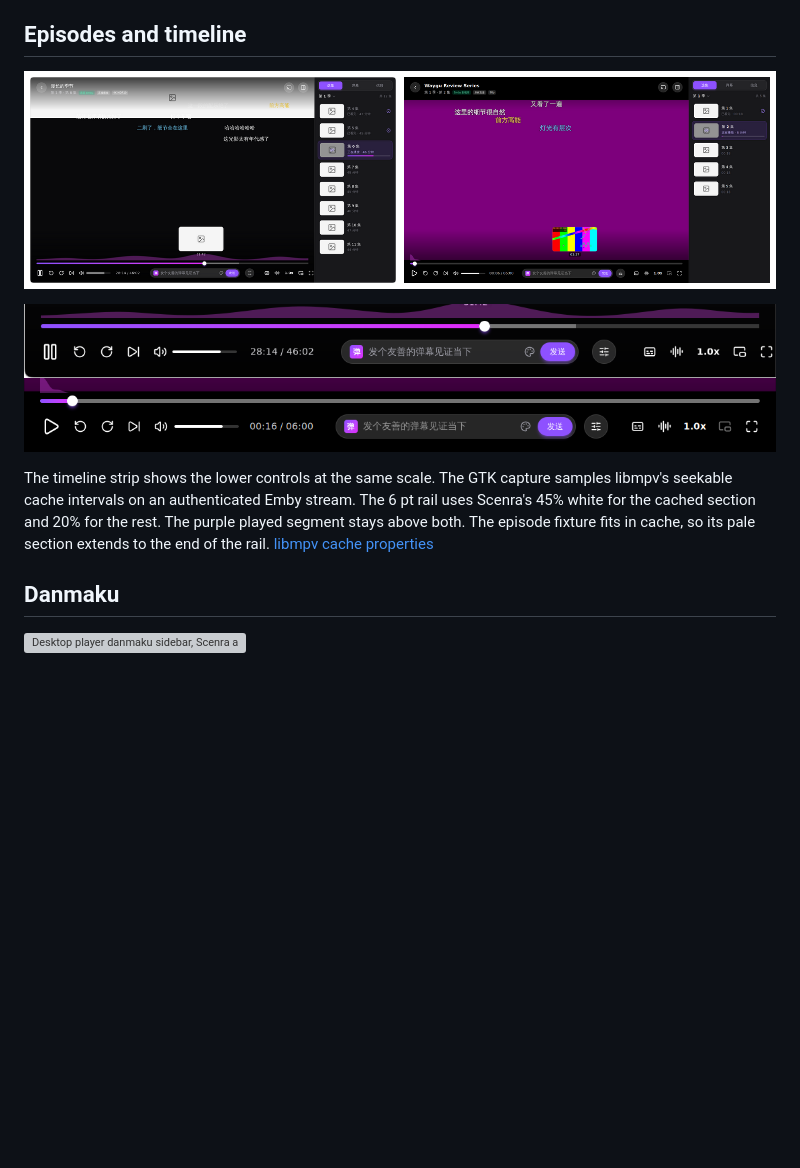
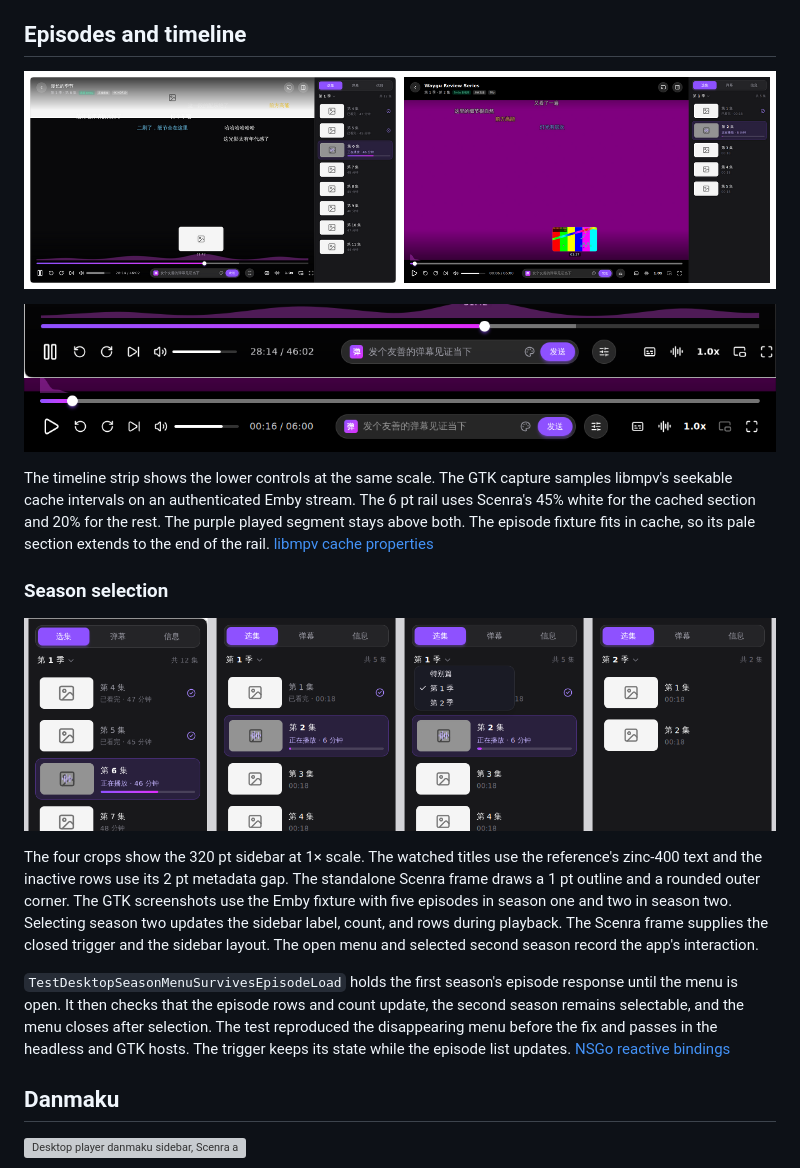
Before and after one commit to vicnoah/waygu-video, a Markdown page: docs/ui-review/desktop-player.md, the part around the change. Drawn GitHub-style; pictures changed too: docs/ui-review/images/desktop-player-episodes.png, docs/ui-review/images/desktop-player-seasons.png (added); blank space fills up the shorter version; grey boxes are pictures that could not be loaded.

Commit message:
Keep the desktop season menu open while episodes load

```diff
--- a/docs/ui-review/desktop-player.md
+++ b/docs/ui-review/desktop-player.md
@@ -9,6 +9,14 @@ Scenra is on the left and the Linux GTK app is on the right at 1440 × 810 pt. T
 ![Scenra desktop timeline above the libmpv timeline with the cached interval](images/desktop-player-buffered.png)
 
 The timeline strip shows the lower controls at the same scale. The GTK capture samples libmpv's seekable cache intervals on an authenticated Emby stream. The 6 pt rail uses Scenra's 45% white for the cached section and 20% for the rest. The purple played segment stays above both. The episode fixture fits in cache, so its pale section extends to the end of the rail. [libmpv cache properties](https://mpv.io/manual/stable/#command-interface-demuxer-cache-state)
+
+### Season selection
+
+![The Scenra episode sidebar, the GTK sidebar on season one, its open season menu, and the sidebar on season two](images/desktop-player-seasons.png)
+
+The four crops show the 320 pt sidebar at 1× scale. The watched titles use the reference's zinc-400 text and the inactive rows use its 2 pt metadata gap. The standalone Scenra frame draws a 1 pt outline and a rounded outer corner. The GTK screenshots use the Emby fixture with five episodes in season one and two in season two. Selecting season two updates the sidebar label, count, and rows during playback. The Scenra frame supplies the closed trigger and the sidebar layout. The open menu and selected second season record the app's interaction.
+
+`TestDesktopSeasonMenuSurvivesEpisodeLoad` holds the first season's episode response until the menu is open. It then checks that the episode rows and count update, the second season remains selectable, and the menu closes after selection. The test reproduced the disappearing menu before the fix and passes in the headless and GTK hosts. The trigger keeps its state while the episode list updates. [NSGo reactive bindings](https://nsgo.dev/docs/components/#signals)
 
 ## Danmaku
 
```
Also changed, not shown: 3 other files.
